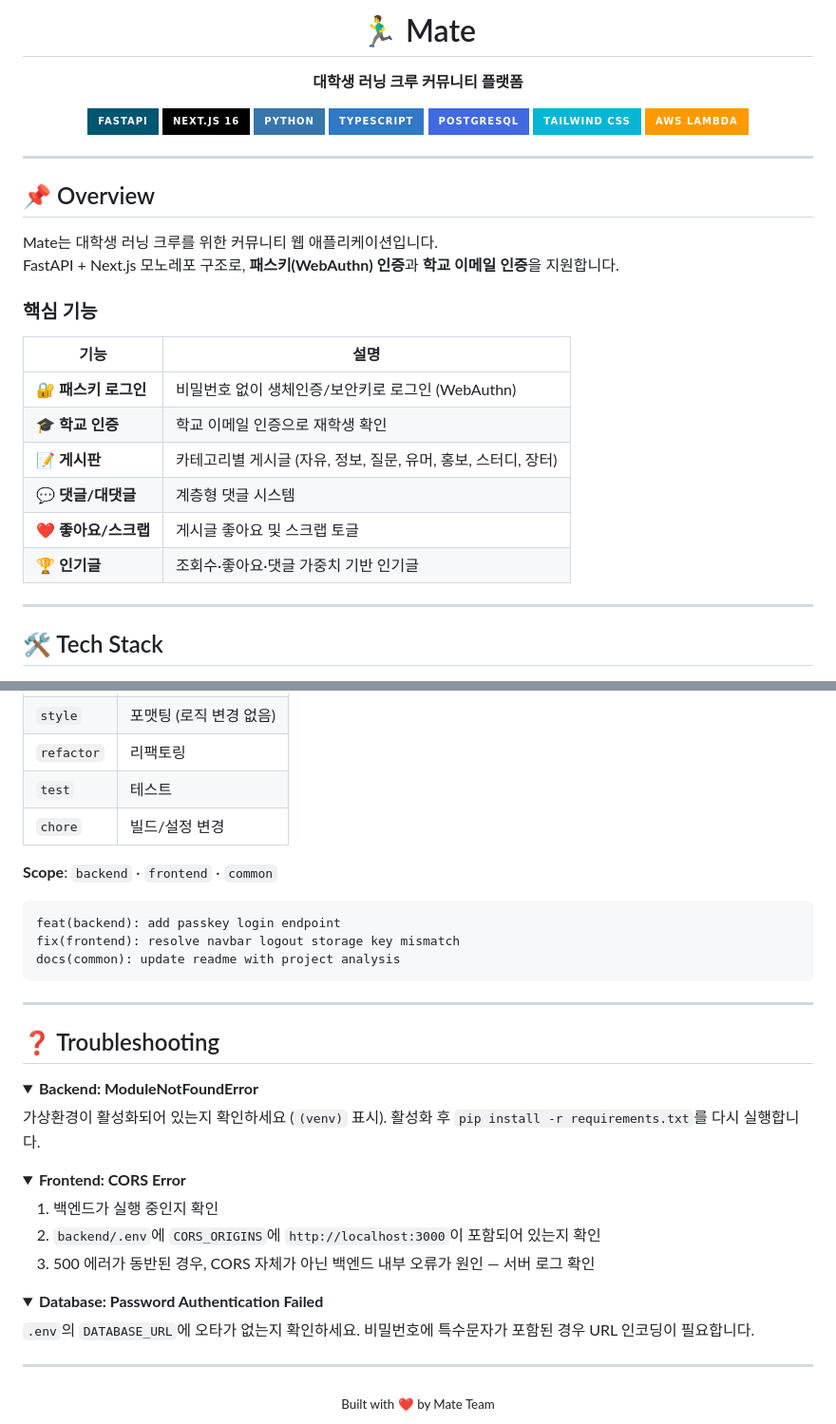
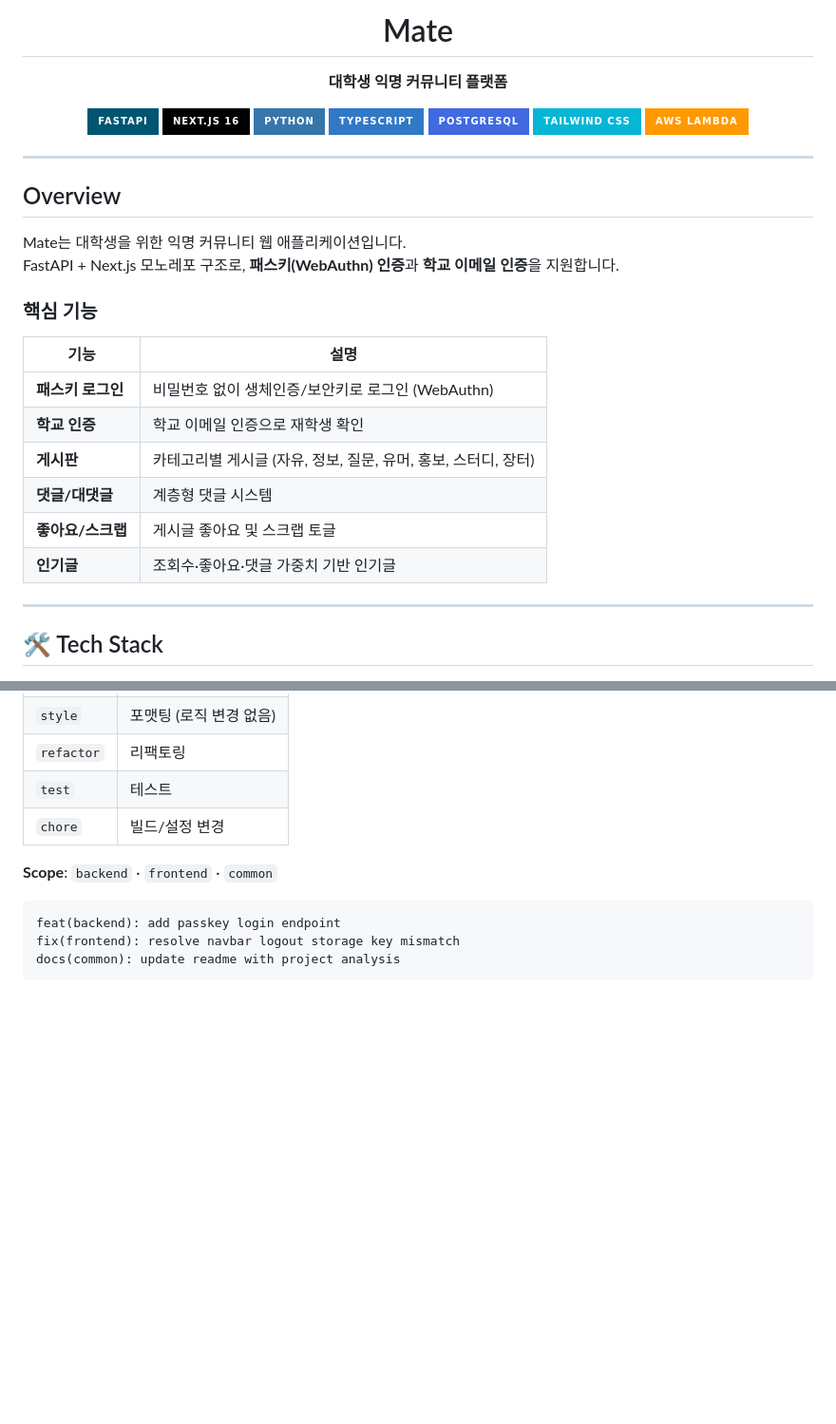
Before and after one commit to childevnote/mate, a Markdown page: README.md, 2 parts joined by grey strips. Shown at 95% size. GitHub-like rendering; folded sections open; badges without logos; blank space fills up the shorter version.

````diff
--- a/README.md
+++ b/README.md
@@ -1,8 +1,8 @@
 <div align="center">
 
-# 🏃‍♂️ Mate
+# Mate
 
-**대학생 러닝 크루 커뮤니티 플랫폼**
+**대학생 익명 커뮤니티 플랫폼**
 
 ![FastAPI](https://img.shields.io/badge/FastAPI-005571?style=for-the-badge&logo=fastapi&logoColor=white)
 ![Next.js](https://img.shields.io/badge/Next.js_16-000000?style=for-the-badge&logo=nextdotjs&logoColor=white)
@@ -16,21 +16,21 @@
 
 ---
 
-## 📌 Overview
+## Overview
 
-Mate는 대학생 러닝 크루를 위한 커뮤니티 웹 애플리케이션입니다.
+Mate는 대학생을 위한 익명 커뮤니티 웹 애플리케이션입니다.
 FastAPI + Next.js 모노레포 구조로, **패스키(WebAuthn) 인증**과 **학교 이메일 인증**을 지원합니다.
 
 ### 핵심 기능
 
 | 기능 | 설명 |
 |---|---|
-| 🔐 **패스키 로그인** | 비밀번호 없이 생체인증/보안키로 로그인 (WebAuthn) |
-| 🎓 **학교 인증** | 학교 이메일 인증으로 재학생 확인 |
-| 📝 **게시판** | 카테고리별 게시글 (자유, 정보, 질문, 유머, 홍보, 스터디, 장터) |
-| 💬 **댓글/대댓글** | 계층형 댓글 시스템 |
-| ❤️ **좋아요/스크랩** | 게시글 좋아요 및 스크랩 토글 |
-| 🏆 **인기글** | 조회수·좋아요·댓글 가중치 기반 인기글 |
+| **패스키 로그인** | 비밀번호 없이 생체인증/보안키로 로그인 (WebAuthn) |
+| **학교 인증** | 학교 이메일 인증으로 재학생 확인 |
+| **게시판** | 카테고리별 게시글 (자유, 정보, 질문, 유머, 홍보, 스터디, 장터) |
+| **댓글/대댓글** | 계층형 댓글 시스템 |
+| **좋아요/스크랩** | 게시글 좋아요 및 스크랩 토글 |
+| **인기글** | 조회수·좋아요·댓글 가중치 기반 인기글 |
 
 ---
 
@@ -228,33 +228,3 @@ feat(backend): add passkey login endpoint
 fix(frontend): resolve navbar logout storage key mismatch
 docs(common): update readme with project analysis
 ```
-
----
-
-## ❓ Troubleshooting
-
-<details>
-<summary><b>Backend: ModuleNotFoundError</b></summary>
-
-가상환경이 활성화되어 있는지 확인하세요 (`(venv)` 표시). 활성화 후 `pip install -r requirements.txt`를 다시 실행합니다.
-</details>
-
-<details>
-<summary><b>Frontend: CORS Error</b></summary>
-
-1. 백엔드가 실행 중인지 확인
-2. `backend/.env`에 `CORS_ORIGINS`에 `http://localhost:3000`이 포함되어 있는지 확인
-3. 500 에러가 동반된 경우, CORS 자체가 아닌 백엔드 내부 오류가 원인 — 서버 로그 확인
-</details>
-
-<details>
-<summary><b>Database: Password Authentication Failed</b></summary>
-
-`.env`의 `DATABASE_URL`에 오타가 없는지 확인하세요. 비밀번호에 특수문자가 포함된 경우 URL 인코딩이 필요합니다.
-</details>
-
----
-
-<div align="center">
-<sub>Built with ❤️ by Mate Team</sub>
-</div>
````
Also changed, not shown: other parts of README.md (+7 -7 lines).
